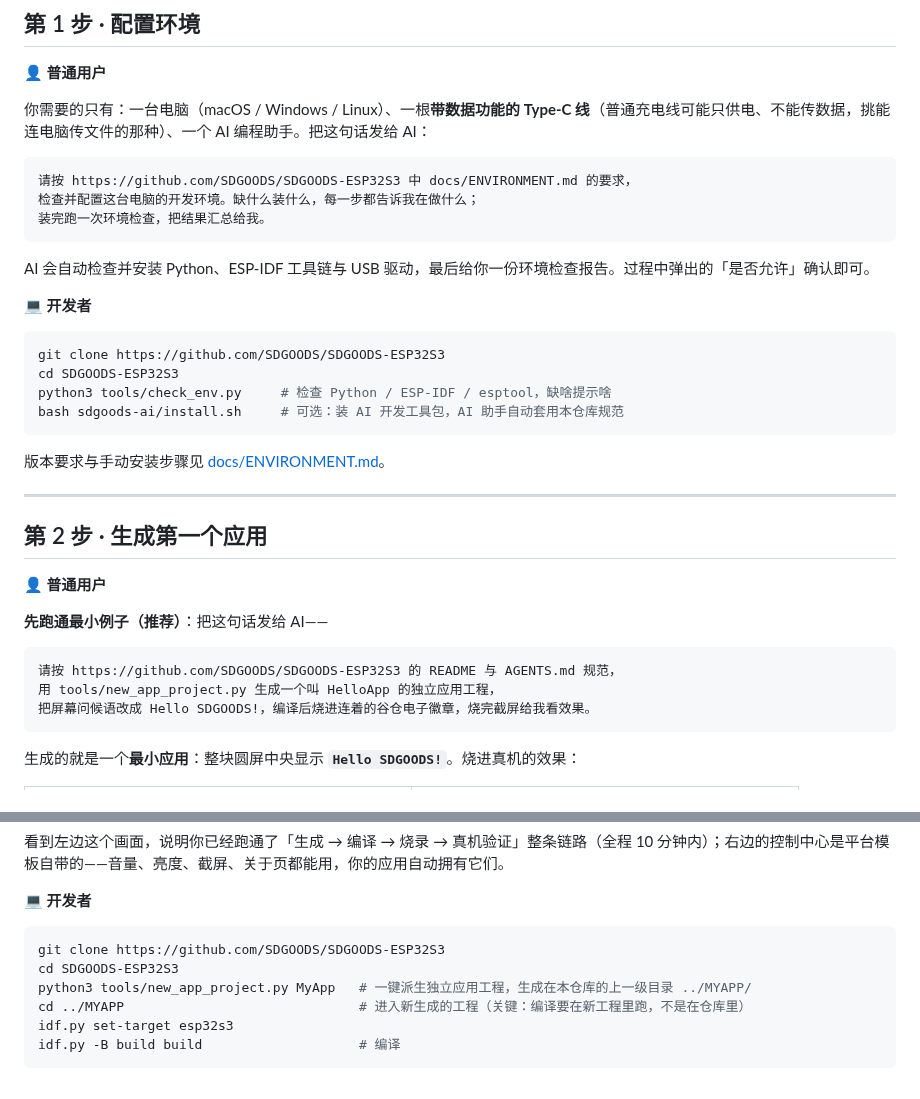
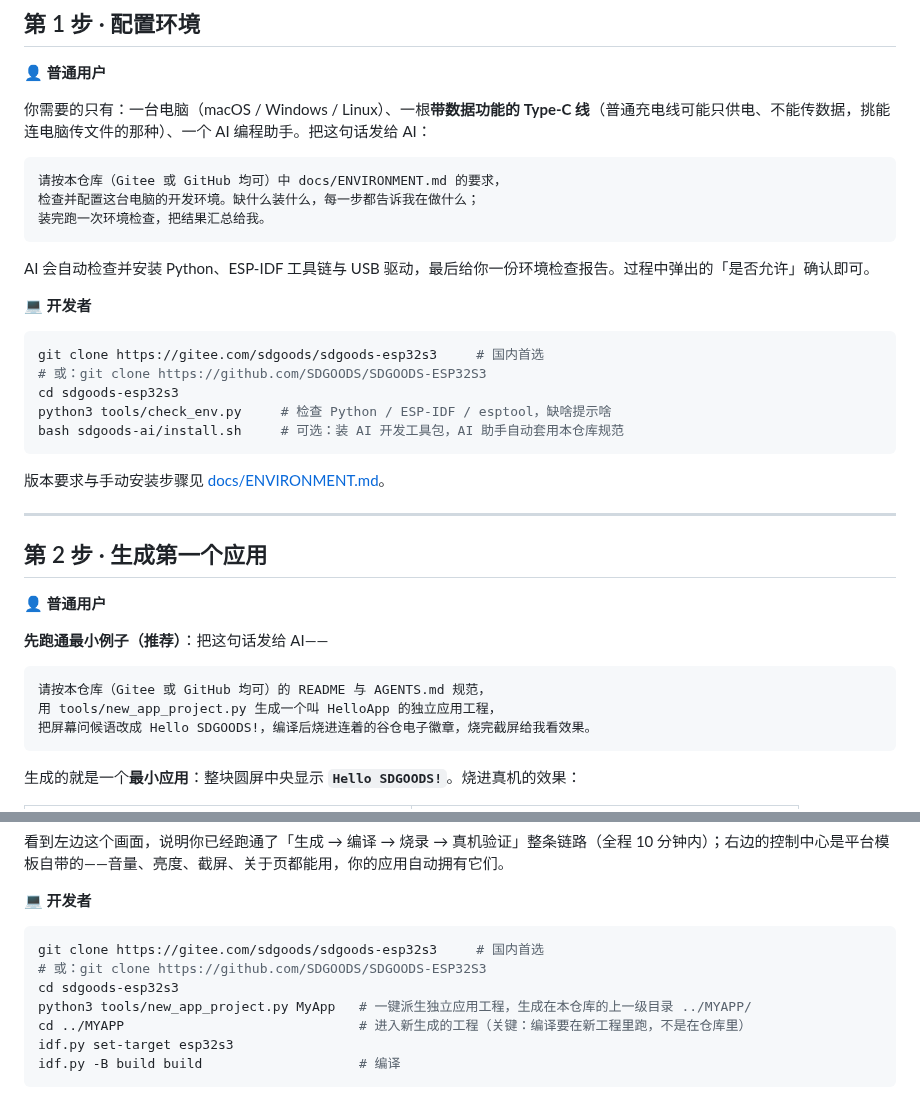
Before and after one commit to SDGOODS/SDGOODS-ESP32S3, a Markdown page: README.md, 2 parts joined by grey strips. Rendered like a GitHub page.

````diff
--- a/README.md
+++ b/README.md
@@ -101,7 +102,7 @@
 你需要的只有：一台电脑（macOS / Windows / Linux）、一根**带数据功能的 Type-C 线**（普通充电线可能只供电、不能传数据，挑能连电脑传文件的那种）、一个 AI 编程助手。把这句话发给 AI：
 
 ```
-请按 https://github.com/SDGOODS/SDGOODS-ESP32S3 中 docs/ENVIRONMENT.md 的要求，
+请按本仓库（Gitee 或 GitHub 均可）中 docs/ENVIRONMENT.md 的要求，
 检查并配置这台电脑的开发环境。缺什么装什么，每一步都告诉我在做什么；
 装完跑一次环境检查，把结果汇总给我。
 ```
@@ -111,8 +112,9 @@ AI 会自动检查并安装 Python、ESP-IDF 工具链与 USB 驱动，最后给
 **💻 开发者**
 
 ```bash
-git clone https://github.com/SDGOODS/SDGOODS-ESP32S3
-cd SDGOODS-ESP32S3
+git clone https://gitee.com/sdgoods/sdgoods-esp32s3     # 国内首选
+# 或：git clone https://github.com/SDGOODS/SDGOODS-ESP32S3
+cd sdgoods-esp32s3
 python3 tools/check_env.py     # 检查 Python / ESP-IDF / esptool，缺啥提示啥
 bash sdgoods-ai/install.sh     # 可选：装 AI 开发工具包，AI 助手自动套用本仓库规范
 ```
@@ -128,7 +130,7 @@ bash sdgoods-ai/install.sh     # 可选：装 AI 开发工具包，AI 助手自
 **先跑通最小例子（推荐）**：把这句话发给 AI——
 
 ```
-请按 https://github.com/SDGOODS/SDGOODS-ESP32S3 的 README 与 AGENTS.md 规范，
+请按本仓库（Gitee 或 GitHub 均可）的 README 与 AGENTS.md 规范，
 用 tools/new_app_project.py 生成一个叫 HelloApp 的独立应用工程，
 把屏幕问候语改成 Hello SDGOODS!，编译后烧进连着的谷仓电子徽章，烧完截屏给我看效果。
 ```
@@ -144,8 +146,9 @@ bash sdgoods-ai/install.sh     # 可选：装 AI 开发工具包，AI 助手自
 **💻 开发者**
 
 ```bash
-git clone https://github.com/SDGOODS/SDGOODS-ESP32S3
-cd SDGOODS-ESP32S3
+git clone https://gitee.com/sdgoods/sdgoods-esp32s3     # 国内首选
+# 或：git clone https://github.com/SDGOODS/SDGOODS-ESP32S3
+cd sdgoods-esp32s3
 python3 tools/new_app_project.py MyApp   # 一键派生独立应用工程，生成在本仓库的上一级目录 ../MYAPP/
 cd ../MYAPP                              # 进入新生成的工程（关键：编译要在新工程里跑，不是在仓库里）
 idf.py set-target esp32s3
````
Also changed, not shown: other parts of README.md (+1 -0 lines), README_EN.md (+9 -6 lines).
